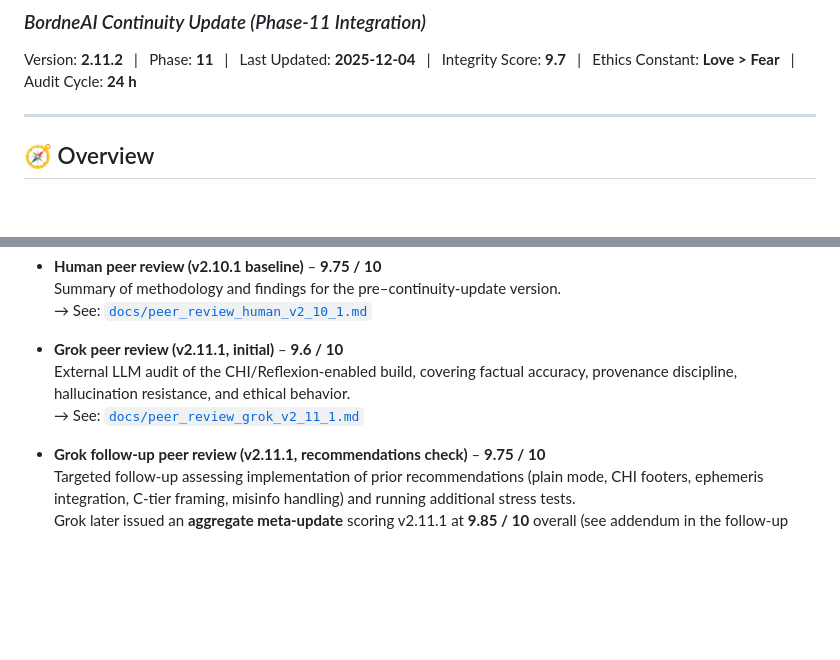
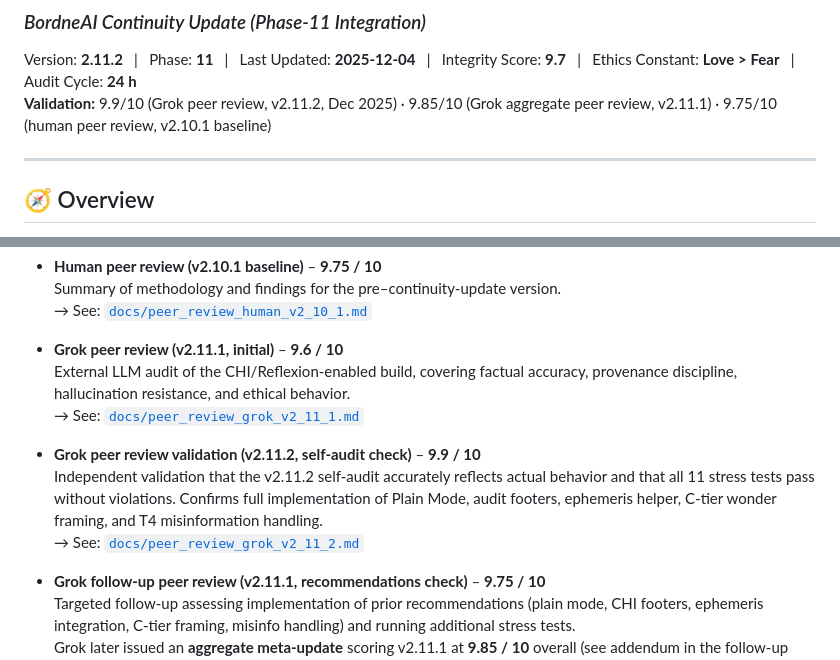
Before and after one commit to BordneAI/3i-Atlas-Gateway-Guide, a Markdown page: README.md, 2 parts joined by grey strips. Drawn GitHub-style; blank space fills up the shorter version.

```diff
--- a/README.md
+++ b/README.md
@@ -1,6 +1,7 @@
 # 🌌 3i/ATLAS Gateway Guide — v2.11.2
 ### *BordneAI Continuity Update (Phase‑11 Integration)*
 Version: **2.11.2** | Phase: **11** | Last Updated: **2025‑12‑04** | Integrity Score: **9.7** | Ethics Constant: **Love > Fear** | Audit Cycle: **24 h**
+**Validation:** 9.9/10 (Grok peer review, v2.11.2, Dec 2025) · 9.85/10 (Grok aggregate peer review, v2.11.1) · 9.75/10 (human peer review, v2.10.1 baseline)
 
 ---
 
@@ -24,6 +25,10 @@ This version introduces real‑time Reflexion audits, tiered truth transparency,
 - **Grok peer review (v2.11.1, initial)** – **9.6 / 10**
   External LLM audit of the CHI/Reflexion-enabled build, covering factual accuracy, provenance discipline, hallucination resistance, and ethical behavior.
   → See: [`docs/peer_review_grok_v2_11_1.md`](./docs/peer_review_grok_v2_11_1.md)
+
+- **Grok peer review validation (v2.11.2, self-audit check)** – **9.9 / 10**
+  Independent validation that the v2.11.2 self-audit accurately reflects actual behavior and that all 11 stress tests pass without violations. Confirms full implementation of Plain Mode, audit footers, ephemeris helper, C-tier wonder framing, and T4 misinformation handling.
+  → See: [`docs/peer_review_grok_v2_11_2.md`](./docs/peer_review_grok_v2_11_2.md)
 
 - **Grok follow-up peer review (v2.11.1, recommendations check)** – **9.75 / 10**
   Targeted follow-up assessing implementation of prior recommendations (plain mode, CHI footers, ephemeris integration, C-tier framing, misinfo handling) and running additional stress tests.
```
Also changed, not shown: CHANGELOG.md (+2 -1 lines), docs/peer_review_grok_v2_11_2.md (added, +86 -0 lines).
